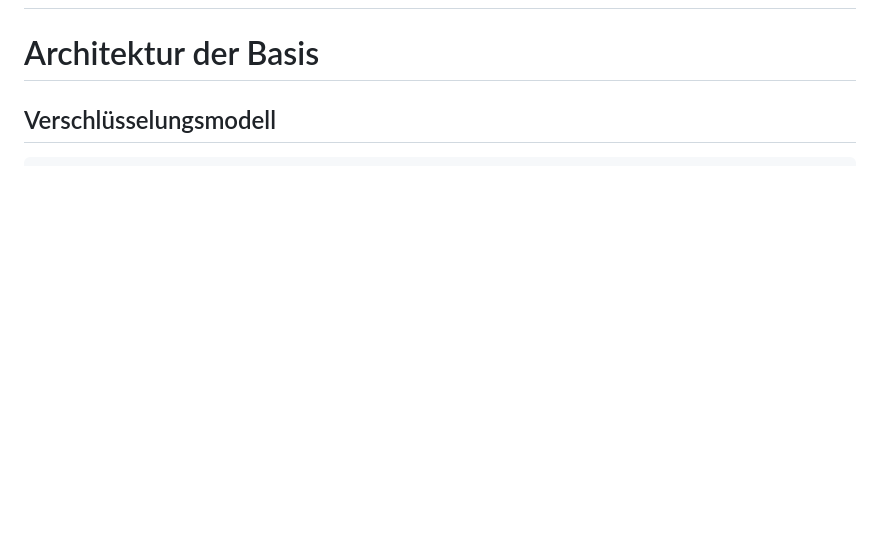
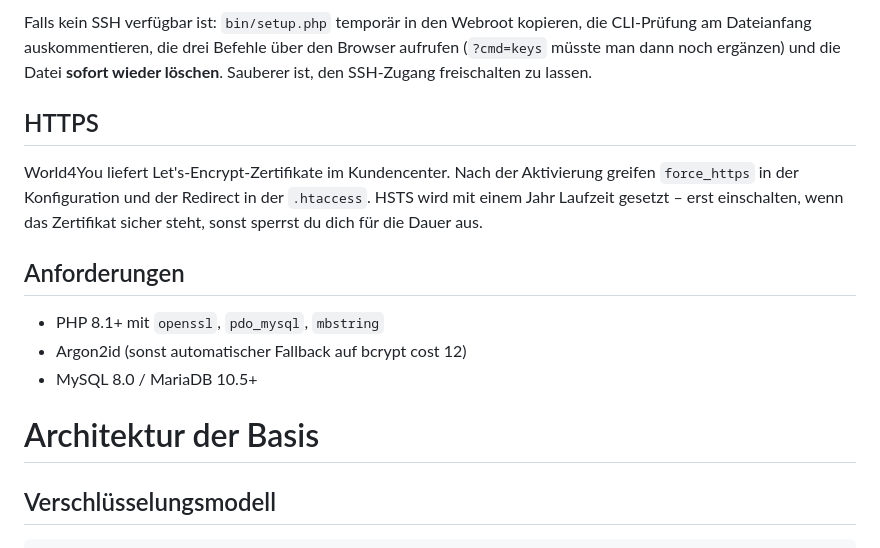
Before and after one commit to RookieIVG/Health-dashboard, a Markdown page: README.md, the part around one of its changes. Rendered like a GitHub page; blank space fills up the shorter version.

```diff
--- a/README.md
+++ b/README.md
@@ -2,3 +87,21 @@
+Falls kein SSH verfügbar ist: `bin/setup.php` temporär in den Webroot kopieren,
+die CLI-Prüfung am Dateianfang auskommentieren, die drei Befehle über den
+Browser aufrufen (`?cmd=keys` müsste man dann noch ergänzen) und die Datei
+**sofort wieder löschen**. Sauberer ist, den SSH-Zugang freischalten zu lassen.
+
+## HTTPS
+
+World4You liefert Let's-Encrypt-Zertifikate im Kundencenter. Nach der
+Aktivierung greifen `force_https` in der Konfiguration und der Redirect in der
+`.htaccess`. HSTS wird mit einem Jahr Laufzeit gesetzt – erst einschalten, wenn
+das Zertifikat sicher steht, sonst sperrst du dich für die Dauer aus.
+
+## Anforderungen
+
+- PHP 8.1+ mit `openssl`, `pdo_mysql`, `mbstring`
+- Argon2id (sonst automatischer Fallback auf bcrypt cost 12)
+- MySQL 8.0 / MariaDB 10.5+
+
 
 # Architektur der Basis
 
```
Also changed, not shown: other parts of README.md (+85 -0 lines).
